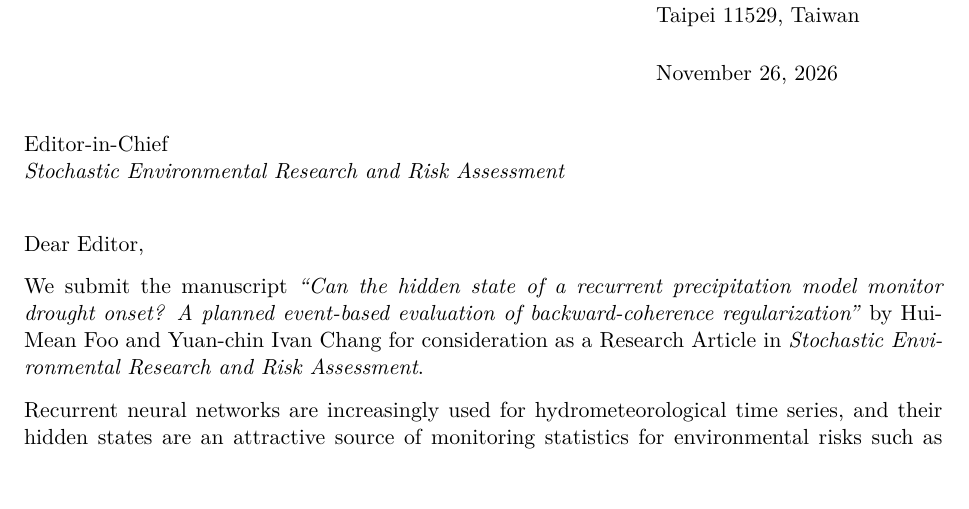
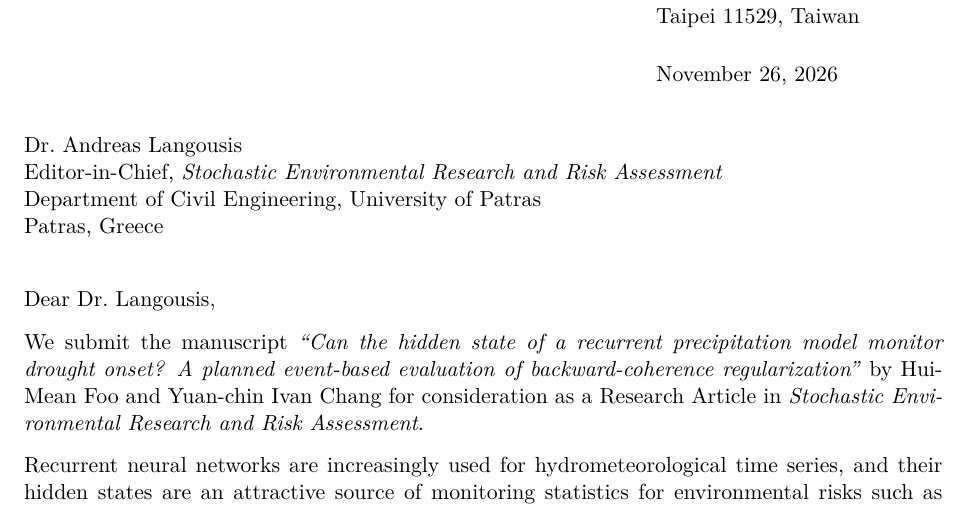
Before and after one commit to knight-ivan/rmrnn-drought-monitoring, a LaTeX letter (tex/Cover_Letter_SERRA.tex): part of page 1 of 2, cut so that both start at the same text, the shorter picture padded with empty space. Compiled offline with pdfLaTeX.

Commit message:
SERRA: cover letter addressed to the Editor-in-Chief (Dr. Andreas Langousis)
Co-Authored-By: Claude Opus 5.5 <noreply@anthropic.com>
Claude-Session: https://claude.ai/code/session_01Fa43cNaFWksBsUfyxYHSN7

```diff
--- a/tex/Cover_Letter_SERRA.tex
+++ b/tex/Cover_Letter_SERRA.tex
@@ -12,10 +12,12 @@ Taipei 11529, Taiwan\\
 \date{November 26, 2026}
 
 \begin{document}
-\begin{letter}{Editor-in-Chief\\
-\emph{Stochastic Environmental Research and Risk Assessment}}
+\begin{letter}{Dr.\ Andreas Langousis\\
+Editor-in-Chief, \emph{Stochastic Environmental Research and Risk Assessment}\\
+Department of Civil Engineering, University of Patras\\
+Patras, Greece}
 
-\opening{Dear Editor,}
+\opening{Dear Dr.\ Langousis,}
 
 We submit the manuscript \emph{``Can the hidden state of a recurrent precipitation model monitor
 drought onset? A planned event-based evaluation of backward-coherence regularization''} by
```
Also changed, not shown: submission_docs/README_SUBMISSION.md, tex/Cover_Letter_SERRA.pdf, tex/RM_Precipitation_SERRA.pdf, tex/RM_Precipitation_SERRA_supplement.pdf.
